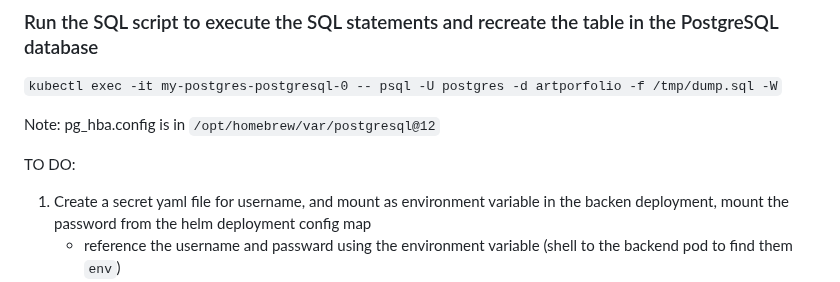
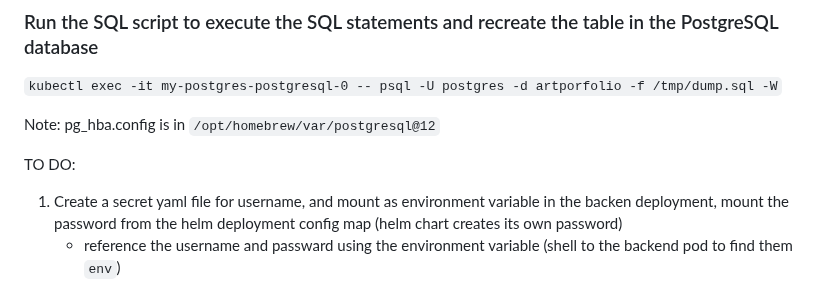
Before and after one commit to lqbz220/VueProject, a Markdown page: README.md, the part around the change. Drawn GitHub-style.

Commit message:
adds more in readme

```diff
--- a/README.md
+++ b/README.md
@@ -118,7 +118,7 @@ https://phoenixnap.com/kb/postgresql-kubernetes
 Note: pg_hba.config is in `/opt/homebrew/var/postgresql@12`
 
 TO DO:
-1. Create a secret yaml file for username, and mount as environment variable in the backen deployment, mount the password from the helm deployment config map
+1. Create a secret yaml file for username, and mount as environment variable in the backen deployment, mount the password from the helm deployment config map (helm chart creates its own password)
     - reference the username and passward using the environment variable (shell to the backend pod to find them `env`)
 2. Create a configMap file for db host, and host name? (example: host: 'new-postgres-postgresql.default.svc.cluster.local')
 3. Create a make file to run the command easier
```
